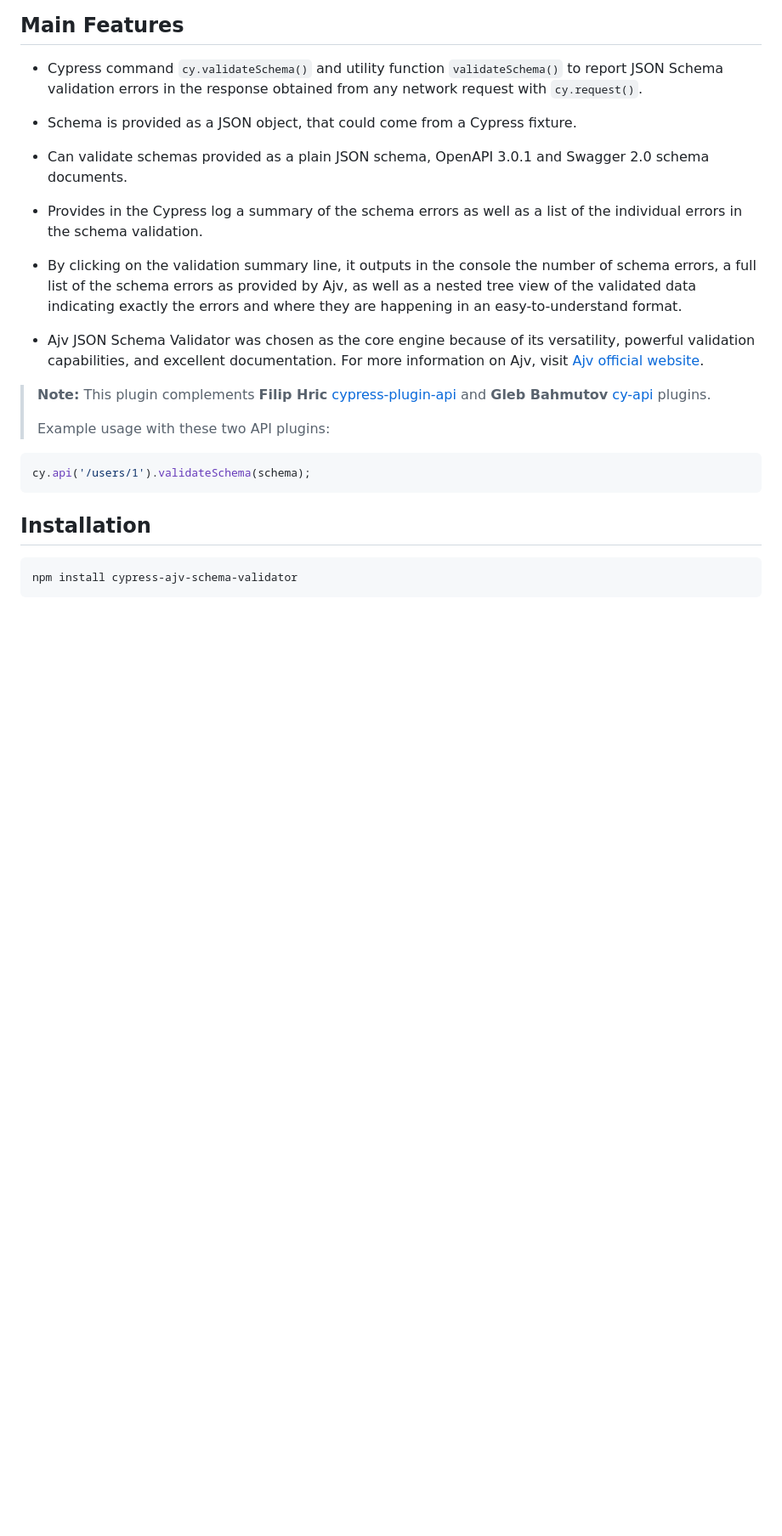
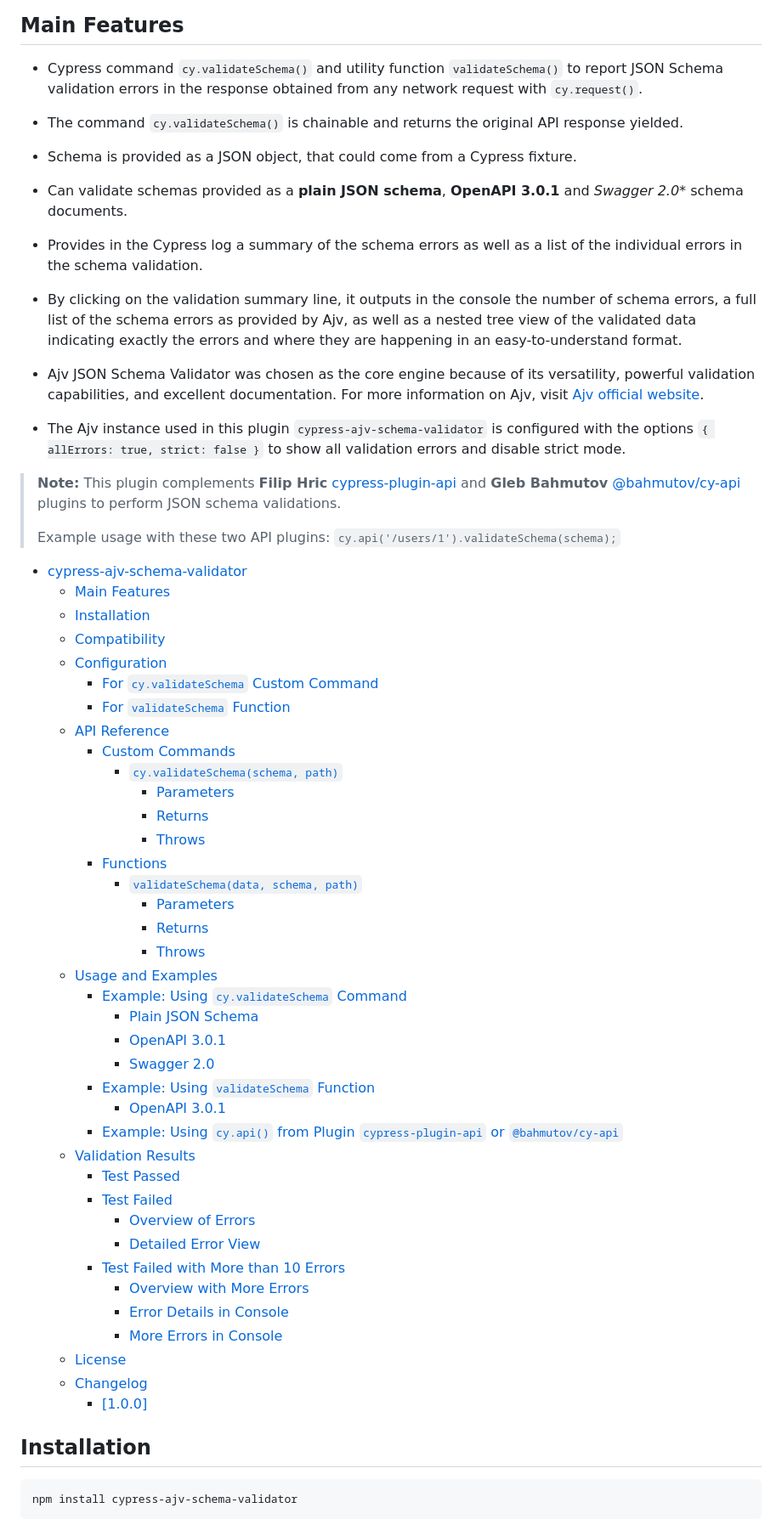
Before and after one commit to sclavijosuero/cypress-ajv-schema-validator, a Markdown page: README.md, the part around one of its changes. Shown at 85% size. Rendered like a GitHub page; blank space fills up the shorter version.

Commit message:
Added table of content to README.md

````diff
--- a/README.md
+++ b/README.md
@@ -8,9 +8,11 @@ A Cypress plugin for API testing to validate the API response against JSON Schem
 
 - Cypress command `cy.validateSchema()` and utility function `validateSchema()` to report JSON Schema validation errors in the response obtained from any network request with `cy.request()`.
 
+- The command `cy.validateSchema()` is chainable and returns the original API response yielded.
+
 - Schema is provided as a JSON object, that could come from a Cypress fixture.
 
-- Can validate schemas provided as a plain JSON schema, OpenAPI 3.0.1 and Swagger 2.0 schema documents.
+- Can validate schemas provided as a **plain JSON schema**, **OpenAPI 3.0.1** and *Swagger 2.0** schema documents.
 
 - Provides in the Cypress log a summary of the schema errors as well as a list of the individual errors in the schema validation.
 
@@ -18,12 +20,53 @@ A Cypress plugin for API testing to validate the API response against JSON Schem
 
 - Ajv JSON Schema Validator was chosen as the core engine because of its versatility, powerful validation capabilities, and excellent documentation. For more information on Ajv, visit [Ajv official website](https://ajv.js.org/).
 
-> **Note:** This plugin complements **Filip Hric** [cypress-plugin-api](https://github.com/filiphric/cypress-plugin-api) and **Gleb Bahmutov** [cy-api](https://github.com/bahmutov/cy-api)  plugins.
+- The Ajv instance used in this plugin `cypress-ajv-schema-validator` is configured with the options `{ allErrors: true, strict: false }` to show all validation errors and disable strict mode.
+
+> **Note:** This plugin complements **Filip Hric** [cypress-plugin-api](https://github.com/filiphric/cypress-plugin-api) and **Gleb Bahmutov** [@bahmutov/cy-api](https://github.com/bahmutov/cy-api) plugins to perform JSON schema validations.
 >
 > Example usage with these two API plugins:
-```js
-cy.api('/users/1').validateSchema(schema);
-```
+> `cy.api('/users/1').validateSchema(schema);`
+
+
+- [cypress-ajv-schema-validator](#cypress-ajv-schema-validator)
+  - [Main Features](#main-features)
+  - [Installation](#installation)
+  - [Compatibility](#compatibility)
+  - [Configuration](#configuration)
+    - [For `cy.validateSchema` Custom Command](#for-cyvalidateschema-custom-command)
+    - [For `validateSchema` Function](#for-validateschema-function)
+  - [API Reference](#api-reference)
+    - [Custom Commands](#custom-commands)
+      - [`cy.validateSchema(schema, path)`](#cyvalidateschemaschema-path)
+        - [Parameters](#parameters)
+        - [Returns](#returns)
+        - [Throws](#throws)
+    - [Functions](#functions)
+      - [`validateSchema(data, schema, path)`](#validateschemadata-schema-path)
+        - [Parameters](#parameters-1)
+        - [Returns](#returns-1)
+        - [Throws](#throws-1)
+  - [Usage and Examples](#usage-and-examples)
+    - [Example: Using `cy.validateSchema` Command](#example-using-cyvalidateschema-command)
+      - [Plain JSON Schema](#plain-json-schema)
+      - [OpenAPI 3.0.1](#openapi-301)
+      - [Swagger 2.0](#swagger-20)
+    - [Example: Using `validateSchema` Function](#example-using-validateschema-function)
+      - [OpenAPI 3.0.1](#openapi-301-1)
+    - [Example: Using `cy.api()` from Plugin `cypress-plugin-api` or `@bahmutov/cy-api`](#example-using-cyapi-from-plugin-cypress-plugin-api-or-bahmutovcy-api)
+  - [Validation Results](#validation-results)
+    - [Test Passed](#test-passed)
+    - [Test Failed](#test-failed)
+      - [Overview of Errors](#overview-of-errors)
+      - [Detailed Error View](#detailed-error-view)
+    - [Test Failed with More than 10 Errors](#test-failed-with-more-than-10-errors)
+      - [Overview with More Errors](#overview-with-more-errors)
+      - [Error Details in Console](#error-details-in-console)
+      - [More Errors in Console](#more-errors-in-console)
+  - [License](#license)
+  - [Changelog](#changelog)
+    - [\[1.0.0\]](#100)
+
 
 ## Installation
 
````
Also changed, not shown: other parts of README.md (+46 -0 lines).
